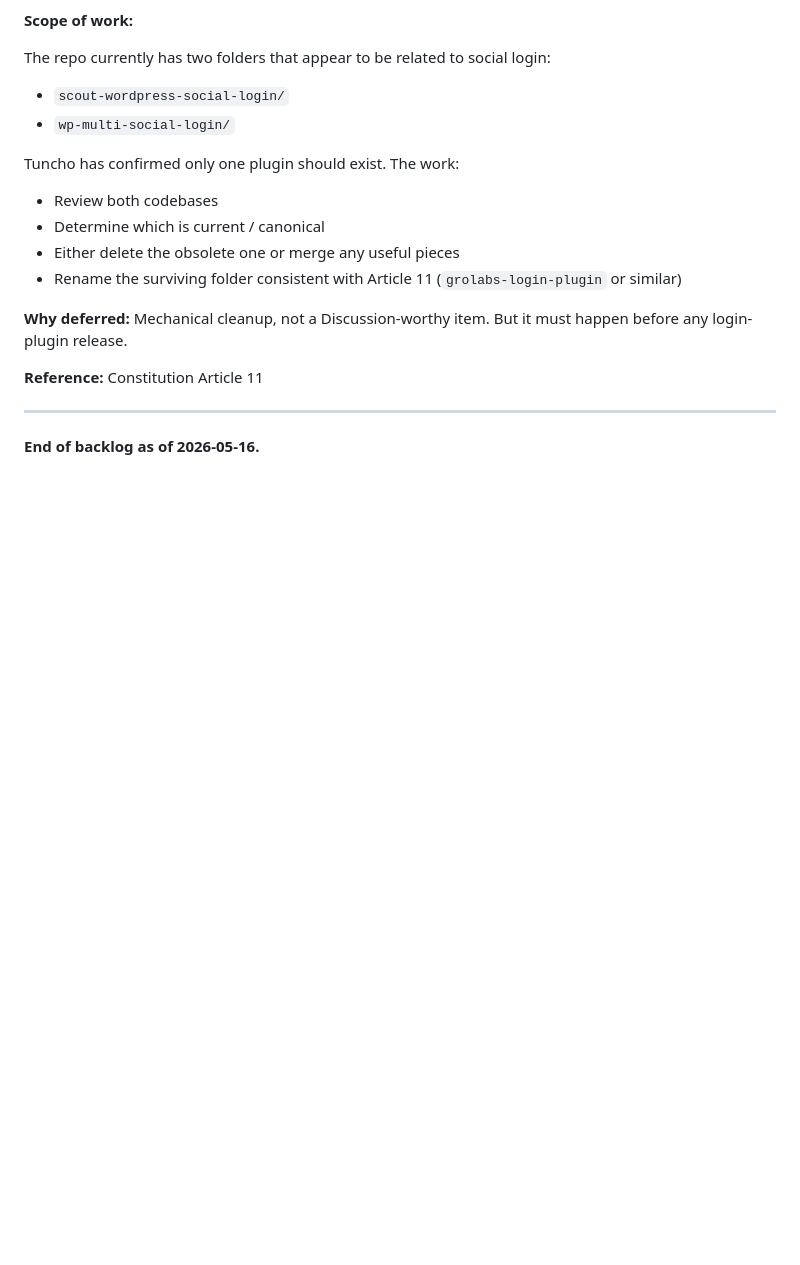
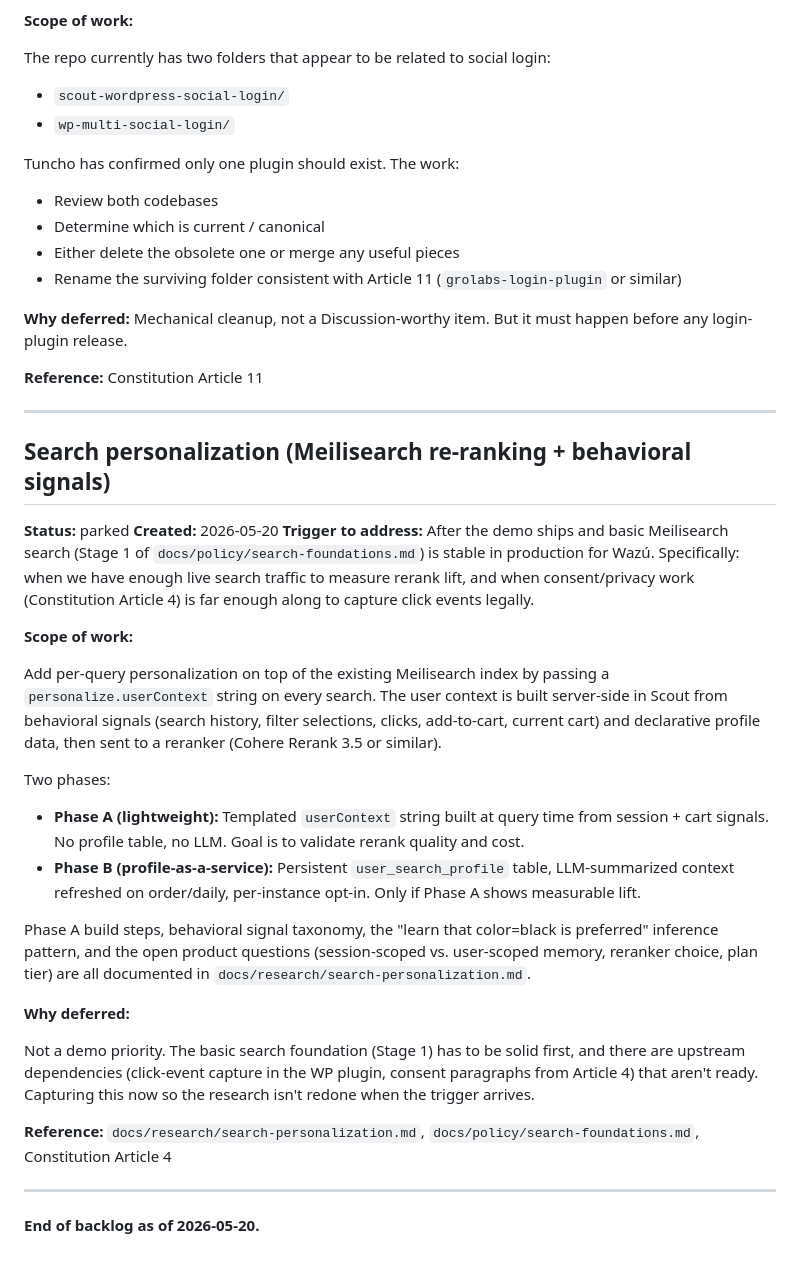
Before and after one commit to grolabsai/grolabs-app, a Markdown page: docs/backlog.md, the part around the change. GitHub-like rendering; blank space fills up the shorter version.

```diff
--- a/docs/backlog.md
+++ b/docs/backlog.md
@@ -141,4 +141,29 @@ Mechanical cleanup, not a Discussion-worthy item. But it must happen before any
 
 ---
 
-**End of backlog as of 2026-05-16.**
+## Search personalization (Meilisearch re-ranking + behavioral signals)
+
+**Status:** parked
+**Created:** 2026-05-20
+**Trigger to address:** After the demo ships and basic Meilisearch search (Stage 1 of `docs/policy/search-foundations.md`) is stable in production for Wazú. Specifically: when we have enough live search traffic to measure rerank lift, and when consent/privacy work (Constitution Article 4) is far enough along to capture click events legally.
+
+**Scope of work:**
+
+Add per-query personalization on top of the existing Meilisearch index by passing a `personalize.userContext` string on every search. The user context is built server-side in Scout from behavioral signals (search history, filter selections, clicks, add-to-cart, current cart) and declarative profile data, then sent to a reranker (Cohere Rerank 3.5 or similar).
+
+Two phases:
+
+- **Phase A (lightweight):** Templated `userContext` string built at query time from session + cart signals. No profile table, no LLM. Goal is to validate rerank quality and cost.
+- **Phase B (profile-as-a-service):** Persistent `user_search_profile` table, LLM-summarized context refreshed on order/daily, per-instance opt-in. Only if Phase A shows measurable lift.
+
+Phase A build steps, behavioral signal taxonomy, the "learn that color=black is preferred" inference pattern, and the open product questions (session-scoped vs. user-scoped memory, reranker choice, plan tier) are all documented in `docs/research/search-personalization.md`.
+
+**Why deferred:**
+
+Not a demo priority. The basic search foundation (Stage 1) has to be solid first, and there are upstream dependencies (click-event capture in the WP plugin, consent paragraphs from Article 4) that aren't ready. Capturing this now so the research isn't redone when the trigger arrives.
+
+**Reference:** `docs/research/search-personalization.md`, `docs/policy/search-foundations.md`, Constitution Article 4
+
+---
+
+**End of backlog as of 2026-05-20.**
```
Also changed, not shown: docs/research/search-personalization.md (added, +134 -0 lines).
